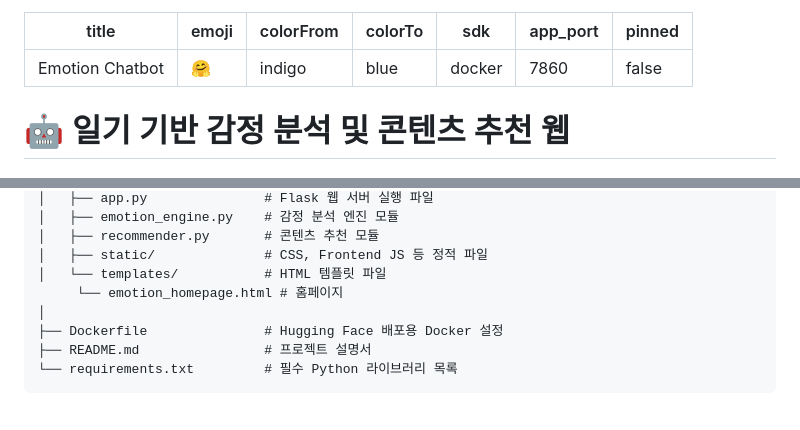
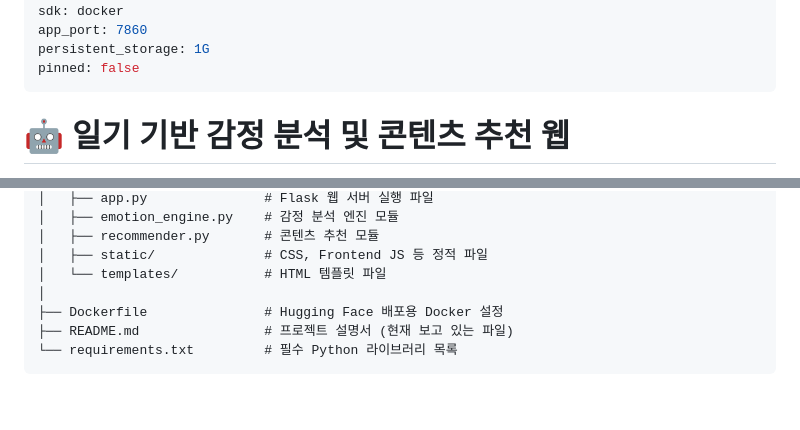
Before and after one commit to kootaeng2/Emotion-Chatbot-App, a Markdown page: README.md, 2 parts joined by grey strips. Rendered like a GitHub page.

Commit message:
Refacoring all folder

````diff
--- a/README.md
+++ b/README.md
@@ -5,6 +5,7 @@ colorFrom: indigo
 colorTo: blue
 sdk: docker
 app_port: 7860
+persistent_storage: 1G
 pinned: false
 ---
 
@@ -120,10 +121,9 @@ Emotion-Chatbot-App/
 │   ├── recommender.py       # 콘텐츠 추천 모듈
 │   ├── static/              # CSS, Frontend JS 등 정적 파일
 │   └── templates/           # HTML 템플릿 파일
-     └── emotion_homepage.html # 홈페이지
 │
 ├── Dockerfile               # Hugging Face 배포용 Docker 설정
-├── README.md                # 프로젝트 설명서
+├── README.md                # 프로젝트 설명서 (현재 보고 있는 파일)
 └── requirements.txt         # 필수 Python 라이브러리 목록
 ```
 
````
